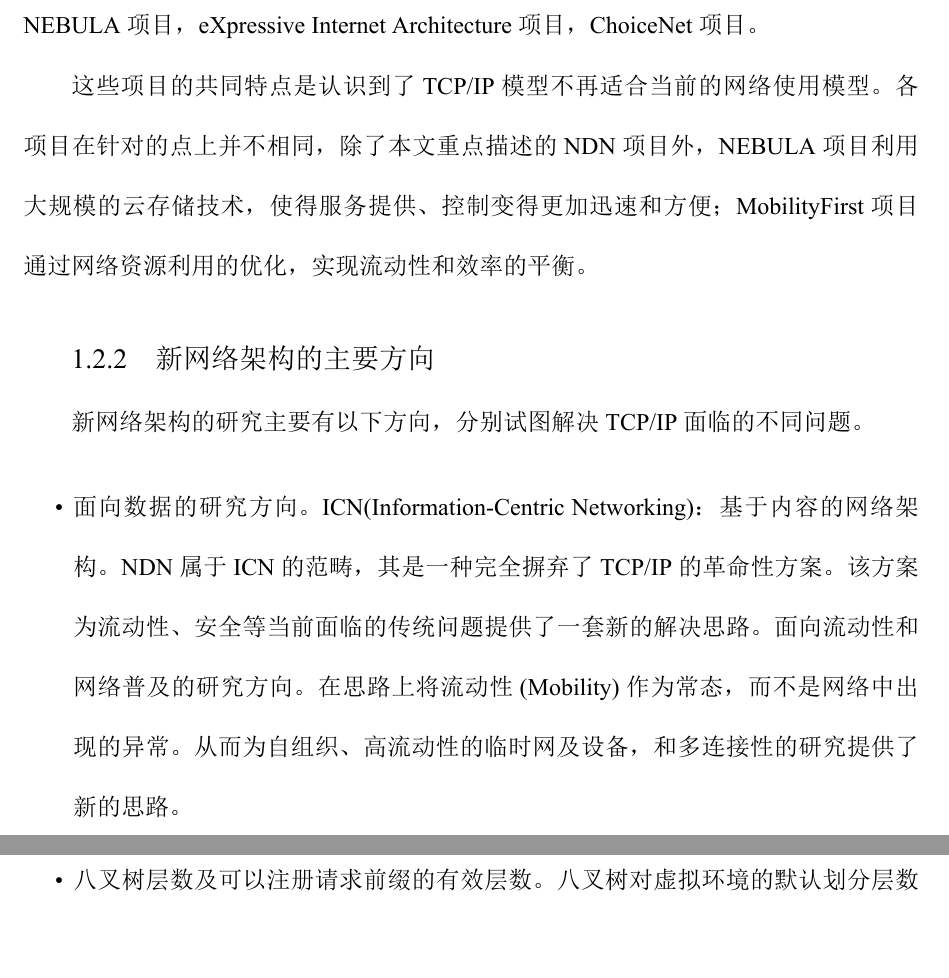
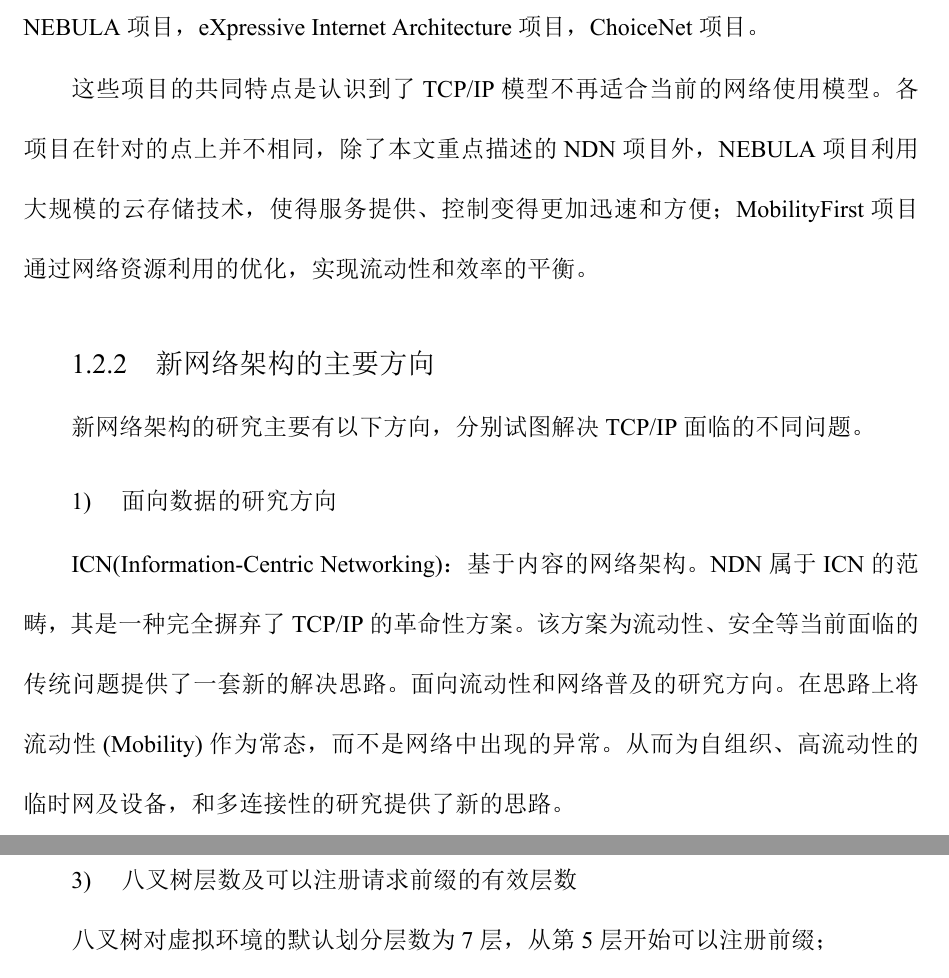
Before and after one commit to zhehaowang/XJTUThesis, a LaTeX thesis (thesis/bachelor.tex, which reads thesis/pages/analysis.tex, thesis/pages/design.tex, thesis/pages/evaluation.tex): two parts of pages 9 and 44 of 71 before the commit and two parts of pages 9 and 46 of 73 after it, joined at a grey line, cut so that both start at the same text, the shorter picture padded with empty space. The pictures show the PDF file thesis/bachelor.pdf that the author committed with the source.

Commit message:
itemize label changed

```diff
--- a/thesis/pages/analysis.tex
+++ b/thesis/pages/analysis.tex
@@ -24,9 +24,8 @@
 \echapter{Analysis}
 \label{AnalysisChapter}
 \section{系统需求}
-\begin{itemize}
-\item
-局部性(Locality)
+\setcounter{subsubsection}{0}
+\subsubsection{局部性(Locality)}
 \par
 根据游戏设计，每个节点应当具有一个球形的感知范围(Area of interest)。节点应当只收到落在自己的感知范围内的对象的位置和行动的更新。不仅如此，如前\ref{kNNIntroSection}部分所述，由于整个游戏的虚拟空间过大，其中包含的节点过多，希望每一个节点获取整个虚拟空间的全部状态信息是不现实的。此要求即为游戏虚拟环境的局部性要求。该要求可以理解为， 网络中每个节点请求、收到的内容应当尽可能的对自己有用，且尽可能的少。局部性是避免广播的内容过多，网络流量过大，从而减少延迟的重要要求。
 \par
@@ -39,20 +38,17 @@
 \end{figure}
 \par
 图\ref{fig:Locality}体现了分布式虚拟环境。P3应该发现P1、P2和N2、N3。P1、P2分别由Peer1和Peer3主持。对于这样的情况，Peer2如何通过向网络进行询问，了解到上述四个点的信息或名称，而不包括N1的信息，即为局部性要求的体现。
-\item
-实时性(Realtime-ness)
+\subsubsection{实时性(Realtime-ness)}
 \par
 当对象移动或是做出动作时， 每个对其感兴趣的节点，即包含该对象在自己的感知范围内的节点，应当尽快的获得关于移动或是动作的更新。特别是当一个对象从一个节点的感知范围外移动到感知范围内，或是从感知范围内移动到感知范围外，即加入和离开事件发生时，节点应该尽可能早的获悉事件的发生。
-\item
-大规模可拓展性(Scalability)
+\subsubsection{大规模可拓展性(Scalability)}
 \par
 由于本项目旨在解决大规模网络游戏的联机问题，只要不是用户主观需求，所有节点应当尽可能的处于同一个虚拟世界中，因此大规模可拓展性是设计方案中需要考虑的。这一点体现在NDN网络中即为尽可能多的利用节点的数据缓存中的信息，通过全局共享的命名空间，实现在满足实时性的同时存在最大规模的数据共享。
-\item
-健壮性(Robustness)
+\subsubsection{健壮性(Robustness)}
 \par
 在实际网络环境中，分块、丢包、乱序、掉线等异常时有发生。由于当前的客户端函数库是基于TCP协议的，协议本身对传输质量有保证，这些情况的发生并不应该起到很大影响。但是，考虑到TCP协议的头部较大，影响传输效率，实际实现会采用UDP协议。同时，理论NDN架构并不基于TCP，理论NDN网络层也是无状态的，不提供针对丢包、乱序的处理。综上，更高层的协议，即游戏应用通讯的应用层协议，应当为这些异常情况负责。游戏应用应当在出现丢包、乱序时尽可能的自行做出处理，并在侦测到对象掉线后予以删除。
-\end{itemize}
 \section{系统框架}
+\setcounter{subsubsection}{0}
 \par
 需求分析中根据系统的逻辑功能，将系统划分为如下几个模块。
 \begin{figure}[h!]
@@ -62,23 +58,17 @@
 	\label{fig:AbstractStructure}
 \end{figure}
 \par
-\begin{itemize}
-\item
-NDND(NDN Daemon)
+\subsubsection{NDND(NDN Daemon)}
 \par
 运行在各个节点负责NDN路由等节点逻辑的NDN进程。当前最新的NDND是NFD\footnote{NFD的介绍和源码，https://github.com/named-data/NFD}，本应用支持的时ndnd-tlv\footnote{ndnd-tlv的介绍和源码，https://github.com/named-data/ndnd-tlv}，本应用早期的版本基于的是ccnd\footnote{ccnd的介绍和源码，https://github.com/ProjectCCNx/ccnx}。
-\item
-开发者函数库
+\subsubsection{开发者函数库}
 \par
 如前面所介绍，开发者函数库为NDN应用封装了NDN提供的功能。
-\item
-同步模块
+\subsubsection{同步模块}
 \par
 同步模块是在开发者函数库之上，独立于游戏应用之外的函数库。同步模块实现分布式虚拟环境的发现、更新的功能。将同步模块分离的意义的在于别的类似功能的应用可以直接使用该模块，而不必担心和游戏应用的耦合。
-\item
-游戏应用
+\subsubsection{游戏应用}
 \par
 游戏应用负责渲染、插值、预估等功能。其调用同步模块提供的功能，决定渲染哪些对象。
-\end{itemize}
 \section{本章小结}
 本章描述了系统的四大需求，局部性、实时性、可拓展性和健壮性。在此之后，本章给出了系统的大致框架，本文需要实现的主要部分在于框架的上三层，需要设计的部分在于框架的上两层。下面的本文的重点将在同步模块的设计、评估和改良上。
--- a/thesis/pages/design.tex
+++ b/thesis/pages/design.tex
@@ -121,6 +121,7 @@ NDN应用设计的重要环节是命名空间(Namespace)的设计，为了达到
 \par
 没收到位置，没有上次记录：可能收到了错误、过时的节点名称，或是待被发现的节点暂时无法应答 。再次发出同样的数据请求。如果没有收到数据应答的次数达到预定阈值，则认为该节点不存在，把该节点从需要进行位置请求的节点名称列表中移除。
 \section{面向对象设计}
+\setcounter{subsubsection}{0}
 \par
 在完成了对交互过程和工作流程的描述后，本文从实现的角度描述设计方案具体包含的组件。本文采取的实现是面向对象的，图\ref{fig:DIscoveryModuleClassDiagram}为发现、更新模块项目实现的类图，由于篇幅限制没有展开。
 \begin{figure}[h!]
@@ -131,21 +132,19 @@ NDN应用设计的重要环节是命名空间(Namespace)的设计，为了达到
 \end{figure}
 \par
 其中主要类的功能介绍如下。
-\begin{itemize}
-\item
-实体类(Instance)：包含了请求、应答接口；存储本地的八叉树结构和每个树节点对应的哈希值和名称集；存储本地对象的相关信息和已知的对象列表；决定向哪个立方体和哪个对象发出数据请求；并在开始/结束时创建/终止线程实际进行发现/更新。
-\item
-发现请求接口类(DiscoveryInterestInterface)：负责发现请求相关的请求处理。继承自OnInterest和OnRegisterFailed，重载请求处理函数。根据传入的Instance的引用对Instance中的本地八叉树结构中对应立方体的名称集和其哈希值进行访问并对收到请求做以应答。
-\item
-发现应答接口类(DiscoveryDataInterface)：负责发现请求相关的应答处理。继承自OnData和OnTimeout，重载应答处理函数。根据传入的Instance的引用对Instance中的需要发出请求的对象列表进行书写。这里涉及到需要发出请求的对象列表的跨线程写入，因此需要互斥锁。
-\item
-更新请求接口类(PositionInterestInterface)：负责位置请求相关的请求处理。继承自OnInterest和OnRegisterFailed，重载请求处理函数。根据传入的Instance的引用对Instance中的本地对象进行访问并对收到请求做以应答。
-\item
-更新应答接口类(PositionDataface)：负责位置请求相关的应答处理。继承自OnData和OnTimeout，重载应答处理函数。根据传入的Instance的引用对Instance中的渲染对象列表进行书写。这里涉及到渲染对象列表的跨线程写入，因此需要互斥锁。
-\item
-八叉树节点类(Octree)：负责八叉树节点及其名称集和哈希值的存储。本文中的树以左子右兄的结构存储。Instance中包含了此类型的八叉树根节点。
-\item
-游戏对象类(GameEntity)：游戏对象类封装了游戏对象相关的属性，例如其名称、类型和位置，以及对游戏渲染函数等函数的回调入口。该类应当抽象出一个对象类，从而降低和游戏应用的耦合度。
-\end{itemize}
+\subsubsection{实体类(Instance)}
+包含了请求、应答接口；存储本地的八叉树结构和每个树节点对应的哈希值和名称集；存储本地对象的相关信息和已知的对象列表；决定向哪个立方体和哪个对象发出数据请求；并在开始/结束时创建/终止线程实际进行发现/更新。
+\subsubsection{发现请求接口类(DiscoveryInterestInterface)}
+负责发现请求相关的请求处理。继承自OnInterest和OnRegisterFailed，重载请求处理函数。根据传入的Instance的引用对Instance中的本地八叉树结构中对应立方体的名称集和其哈希值进行访问并对收到请求做以应答。
+\subsubsection{发现应答接口类(DiscoveryDataInterface)}
+负责发现请求相关的应答处理。继承自OnData和OnTimeout，重载应答处理函数。根据传入的Instance的引用对Instance中的需要发出请求的对象列表进行书写。这里涉及到需要发出请求的对象列表的跨线程写入，因此需要互斥锁。
+\subsubsection{更新请求接口类(PositionInterestInterface)}
+负责位置请求相关的请求处理。继承自OnInterest和OnRegisterFailed，重载请求处理函数。根据传入的Instance的引用对Instance中的本地对象进行访问并对收到请求做以应答。
+\subsubsection{更新应答接口类(PositionDataface)}
+负责位置请求相关的应答处理。继承自OnData和OnTimeout，重载应答处理函数。根据传入的Instance的引用对Instance中的渲染对象列表进行书写。这里涉及到渲染对象列表的跨线程写入，因此需要互斥锁。
+\subsubsection{八叉树节点类(Octree)}
+负责八叉树节点及其名称集和哈希值的存储。本文中的树以左子右兄的结构存储。Instance中包含了此类型的八叉树根节点。
+\subsubsection{游戏对象类(GameEntity)}
+游戏对象类封装了游戏对象相关的属性，例如其名称、类型和位置，以及对游戏渲染函数等函数的回调入口。该类应当抽象出一个对象类，从而降低和游戏应用的耦合度。
 \section{本章小结}
 本章详细描述了命名空间，系统的设计逻辑。设计方案首先对虚拟环境进行统一的八叉树划分，形成共享命名空间，然后对划分得到的每个立方体进行同步。同步的过程为节点定时广播利用该立方体编号组成的名称以及名称集状态构成的发现数据请求。收到请求的节点返回名称集。发出请求的节点根据返回的名称组成含路由信息的位置请求，并利用该位置请求最终确定是否进行渲染，以及是否保持位置、动作的同步或作出怎样的更新。
--- a/thesis/pages/evaluation.tex
+++ b/thesis/pages/evaluation.tex
@@ -24,30 +24,21 @@
 \echapter{Evaluation}
 \label{EvaluationChapter}
 \section{系统分析}
+\setcounter{subsubsection}{0}
 \par
 本部分首先给出系统的简单测试结果，然后给出系统的理论分析结果。
 \par
 由于当前运行的NDN节点数量较少，可用的硬件设施也不多，基本不具备大规模实际测试的条件，本项目进行的测试仍然是少量节点运行多个游戏实例，并度量本地节点发出移动命令，至远程节点接收移动信息更新的时间差。
 \par
 在进行简单实际测试之后，本文根据需求分析部分提供的几点要求，理论的对系统做出分析和评估。
-\begin{itemize}
-\item
-局部性
-
+\subsubsection{局部性}
 八叉树划分，并且只对自己感兴趣的立方体进行同步体现了局部性的要求。如此发出数据请求和注册名称前缀会使得发出数据请求的节点不发出多余的信息，而接收到数据请求的节点收到的内容逻辑上也都和自己相关。
-\item
-实时性
-
+\subsubsection{实时性}
 本文的设计方案从两方面满足实时性的要求。一方面由于命名空间是共享的，通过合理的八叉树大小的配置，广播发现数据请求可能被多个节点共享的可能性较大。另一方面，每个数据请求只获取新鲜数据，并且每个数据应答有相应的新鲜周期，所以更新过程不会受到过期数据的影响。
-\item
-大规模可拓展性
-
+\subsubsection{大规模可拓展性}
 通过将状态同步和数据同步分离，将广播发现过程和位置、动作更新过程分离，本文的设计方案在理论上有较高的效率。而下面所述的系统优化将有助于可拓展性进一步提升。
-\item
-健壮性
-
+\subsubsection{健壮性}
 这里分别讨论网络分块、发现数据请求乱序、丢包和位置数据请求乱序、丢包造成的影响。由于发现数据请求一直在被定时广播，出现网络分区后，一旦连通性恢复，节点间的互相发现不应该受到影响。同时，发现数据请求的应答出现丢包或是乱序对系统没有严重影响。对于丢包的情况，请求发送方会收到请求超时并重新发送发现请求；对于乱序的情况，位置应答而不是发现应答对渲染哪些对象有决定权，所以也不会对系统有影响。位置数据请求如果丢包，会导致请求方短时无法更新对象的位置；而位置数据请求会包含本地时间的时间戳，如果出现乱序，时间戳靠后的位置被渲染后收到时间戳考前的位置，后者不会被渲染。
-\end{itemize}
 \par
 综上，系统对网络可能出现的异常有一定抵抗力。
 \section{系统优化}
@@ -80,7 +71,6 @@
 在解决了这一问题后，渐进性发现还有一点含义，即允许节点根据当前所在虚拟环境的密集程度和网络是否拥塞动态的调整自己的感知范围。这一点即为kNN问题的实际用例。数据请求指向的立方体不再由固定的感知范围定义，而由节点根据自己了解到的周围对象数量的多少步进式的动态调整。
 \par
 例如，节点首先试图获取R范围内包含的立方体中的对象，如果对象数量未达到k个，则R自增一个单位，直到对象数量满足要求。对于收到的所有对象名称，节点根据其位置进行排序，并且只渲染其中最近的k个。这里R自增一个单位的方式可以利用kd树的kNN查找，由于在\ref{kNNIntroSection}部分已经有所介绍，这里不再赘述。另外一种自增的方式是实际考虑本地对象当前的速度和朝向，并且加入该朝向上的一个叶子立方体。后者的实现可能会不太稳定。
-\par
 \subsection{事件驱动为主的请求发送}
 \par
 在上述的设计思路中，发现数据请求是定期广播的。为了保证发现的及时性，广播的周期不能很长，而为了减少流量，广播的周期也不能过短。本部分引入事件驱动为主的请求发送，从而进一步减少广播发布的数据请求数量。简而言之，每当本地对象新启动游戏，移动或渐进性发现导致了感知范围包含新的立方体时，节点对该立方体以较高的频率发布广播发现数据请求。其它情况下，节点对该立方体以较低的频率发布广播发现数据请求。这样做设计上较为自然，即在已知区域基本达到稳态后，各个节点基本不需要再通过广播发现数据请求维持状态上的同步从而了解对象的去留，而仅通过单播的对象位置信息，就可以清楚对象的去留。而当节点对新的立方体产生兴趣时，无论是因为节点加入、感知范围扩大还是本地对象移动，节点应当积极的获取新立方体中的状态并与其同步。在这一过程中并不可以完全摒弃低频率的广播数据请求发送。一方面在特定的网络连接下，广播数据请求可以促进新的节点加入且其名称被一个感兴趣的节点发现后，更早的被别的感兴趣的节点发现；另一方面，广播数据请求可以使得游戏从一些网络异常现象中恢复，比如网络分块。
--- a/thesis/pages/implementation.tex
+++ b/thesis/pages/implementation.tex
@@ -44,6 +44,7 @@
 \par
 由于设计部分的功能描述已较为明确，实现时需要关注的重点有哈希函数、编码方式的选择，参数的选择，和对上层提供的接口。
 \subsection{哈希函数、编码方式和参数选择}
+\setcounter{subsubsection}{0}
 \par
 由于本文涉及的名称字符串数量不多，长度较少，本文首先对所有字符串做以异或，得到一个字符串后采用FNV哈希计算Digest值。哈希函数的实现继承自只包含功能的父类，因此哈希函数可以较为轻松的修改。
 \par
@@ -52,16 +53,14 @@
 \centerline{<type - relative octant index - digest - relative octant index 2 - digest 2>}
 \par
 本应用涉及到的主要参数有。
-\begin{itemize}
-\item
-32位FNV哈希常量。大质数值设置为16777619；偏移量值为2166136261;
-\item
-超时时间和间隔时间常量。发现请求的超时时间为10秒，发现请求的最小间隔为3秒，应答的新鲜时间为20秒；位置请求的超时时间为0.5秒，位置请求的最小间隔为0.25秒，应答的新鲜时间为1秒；
-\item
-八叉树层数及可以注册请求前缀的有效层数。八叉树对虚拟环境的默认划分层数为7层，从第5层开始可以注册前缀；
-\item
-掉线判定的超时位置请求个数。连续收到20个位置请求超时将认为节点掉线。
-\end{itemize}
+\subsubsection{32位FNV哈希常量}
+大质数值设置为16777619；偏移量值为2166136261;
+\subsubsection{超时时间和间隔时间常量}
+发现请求的超时时间为10秒，发现请求的最小间隔为3秒，应答的新鲜时间为20秒；位置请求的超时时间为0.5秒，位置请求的最小间隔为0.25秒，应答的新鲜时间为1秒；
+\subsubsection{八叉树层数及可以注册请求前缀的有效层数}
+八叉树对虚拟环境的默认划分层数为7层，从第5层开始可以注册前缀；
+\subsubsection{掉线判定的超时位置请求个数}
+连续收到20个位置请求超时将认为节点掉线。
 \par
 经测试，以上参数的选取在网络广播流量上和更新速度上，即从实时性和大规模可拓展性的要求上而言是比较合适的。
 \par
--- a/thesis/pages/relatedtech.tex
+++ b/thesis/pages/relatedtech.tex
@@ -163,6 +163,7 @@ kNN问题是游戏同步问题中虚拟环境局部性要求的抽象化描述
 除此之外，树形结构的节点和几何区域的表示问题中所使用的树传统意义上有两种。一种的节点为区块，称之为区块树(Trie-Based Tree)；另一种的节点为物理节点，或是多个物理节点的一定意义下的结合(该特定意义也可以是包含这些节点的区块，在此意义下两者的不同体现在叶子节点的含义以及平衡的过程)，称之为节点树(Point-Based Tree)。本文后来所使用的八叉树是区块树中的一种。
 
 \subsection{位置敏感哈希}
+\setcounter{subsubsection}{0}
 \par
 位置敏感哈希是高维数据降低维度的方案之一。位置敏感的哈希函数的定义如下\cite{LSHRef}。
 \begin{definition}
```
Also changed, not shown: thesis/pages/preface.tex (+16 -22 lines), thesis/bachelor.pdf, 4 other files.
